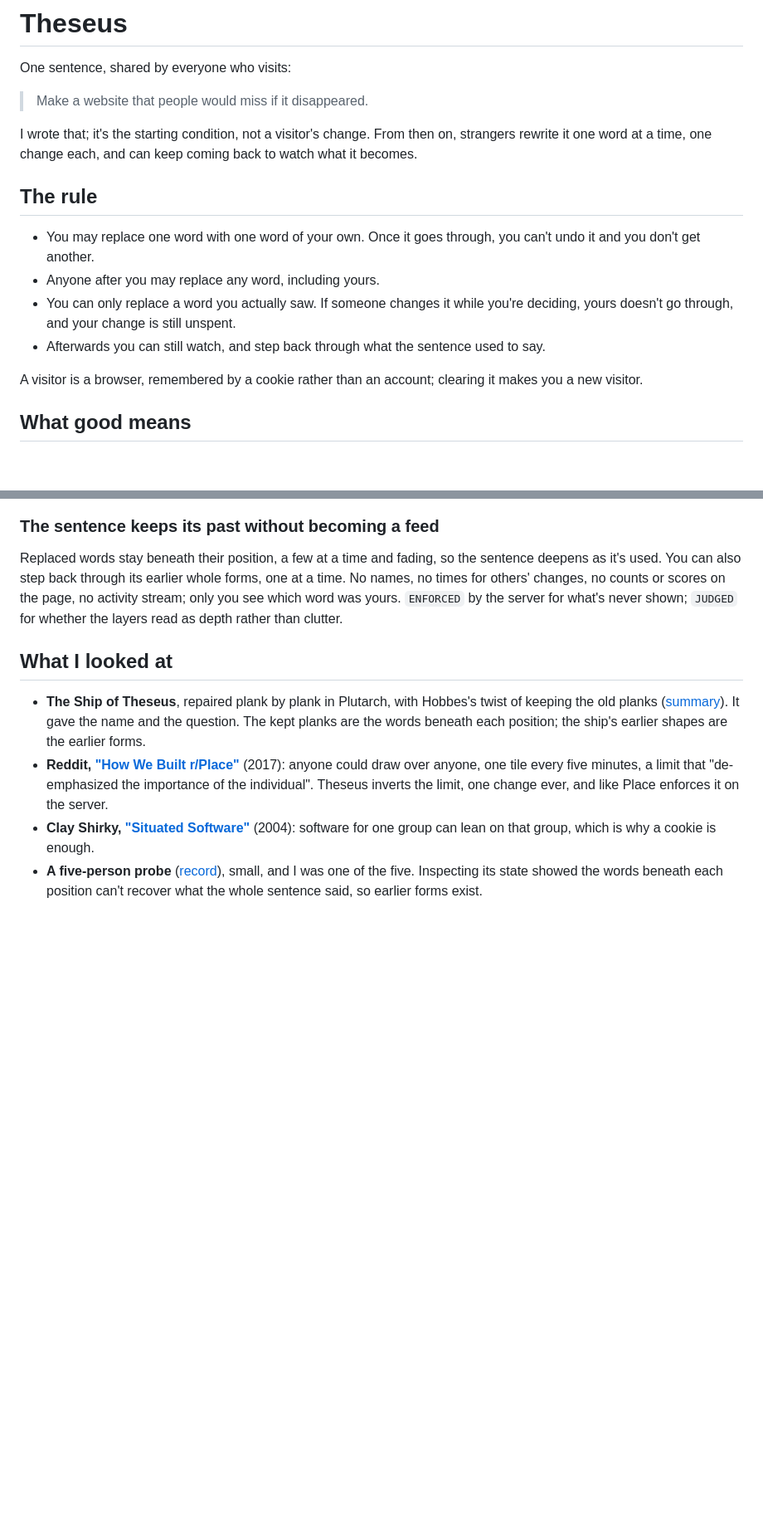
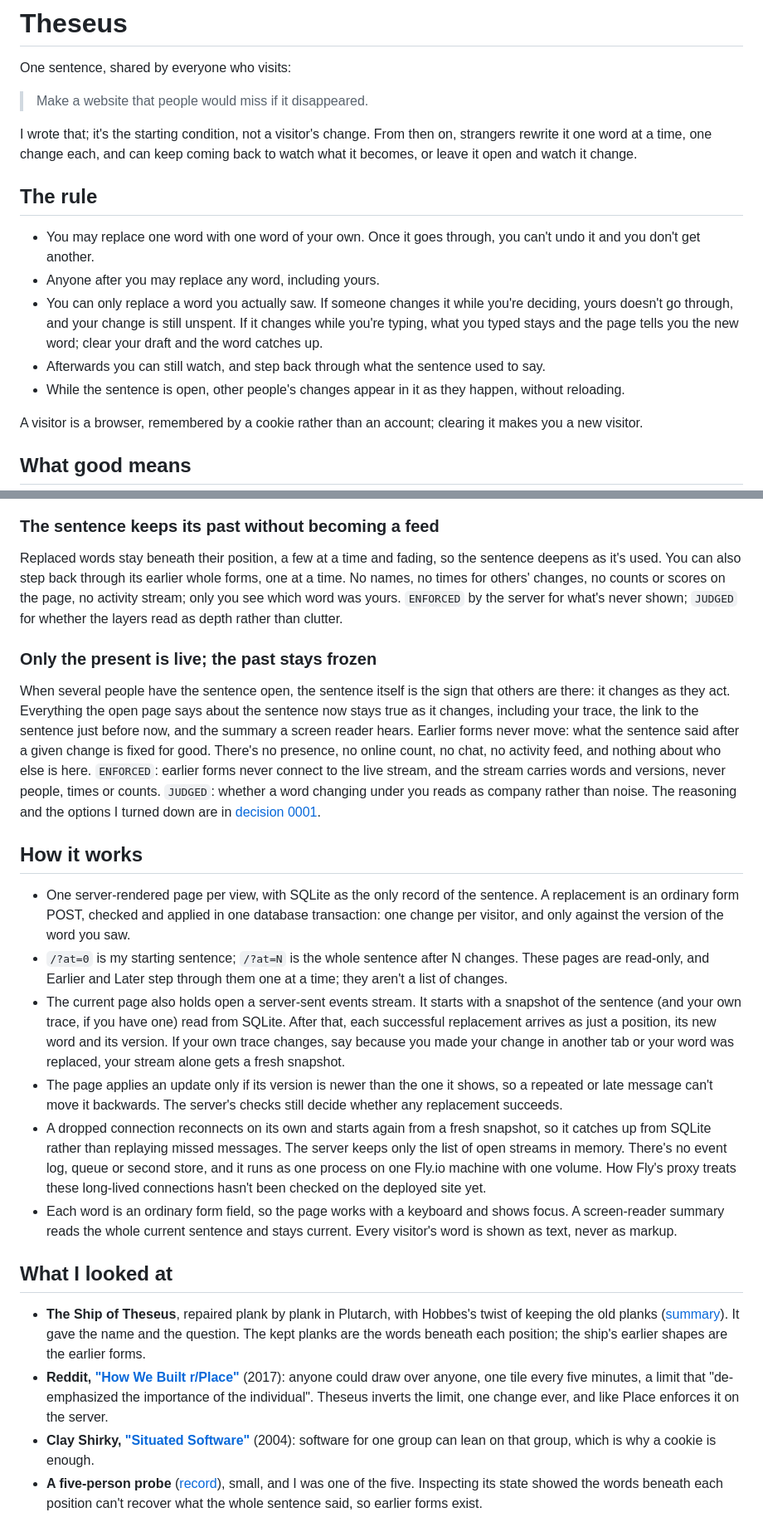
Before and after one commit to comp4020-agentic-coding-studio/comp4020-final-baizhenh884-dev, a Markdown page: README.md, 2 parts joined by grey strips. Shown at 83% size. GitHub-like rendering; blank space fills up the shorter version.

Commit message:
docs: describe live present and frozen history
The README now describes Theseus as it exists after Crit 9, locally built
and verified:
- the intro and "The rule" add watching the open sentence change live, and
  the draft case (what you typed stays; the page names the new word;
  clearing the draft catches up)
- a new "What good means" claim, "Only the present is live; the past stays
  frozen", covers what stays true live (words, your trace, the Earlier link,
  the screen-reader summary), that earlier forms never move, and that there
  is no presence, online count, chat or feed. It is tagged ENFORCED/JUDGED
  like the others and links decision 0001.
- a new "How it works" covers POST plus one SQLite transaction, the
  ?at=N history, the SSE snapshot/change stream with the own-trace refresh,
  strict newer-version reconciliation, reconnect from a fresh snapshot,
  in-process subscribers on one Fly machine, keyboard/focus, the live
  screen-reader summary and text-only words
- "deliberately not building" drops the now-false "no live updates until
  Crit 9" and names presence and online counts

Deliberately not claimed: exactly-once delivery, reconnect timing,
multi-machine pub/sub, WebSockets, or any verified Fly proxy behaviour for
long-lived connections. It says that check hasn't been done on the deployed
site.

check:evidence green; pnpm check 39/39, including /readme/ headings.

Co-Authored-By: Claude Opus 5.5 <noreply@anthropic.com>

```diff
--- a/README.md
+++ b/README.md
@@ -6,7 +6,7 @@ One sentence, shared by everyone who visits:
 
 I wrote that; it's the starting condition, not a visitor's change. From then
 on, strangers rewrite it one word at a time, one change each, and can keep
-coming back to watch what it becomes.
+coming back to watch what it becomes, or leave it open and watch it change.
 
 ## The rule
 
@@ -15,8 +15,12 @@ coming back to watch what it becomes.
 - Anyone after you may replace any word, including yours.
 - You can only replace a word you actually saw. If someone changes it while
   you're deciding, yours doesn't go through, and your change is still unspent.
+  If it changes while you're typing, what you typed stays and the page tells
+  you the new word; clear your draft and the word catches up.
 - Afterwards you can still watch, and step back through what the sentence used
   to say.
+- While the sentence is open, other people's changes appear in it as they
+  happen, without reloading.
 
 A visitor is a browser, remembered by a cookie rather than an account; clearing
 it makes you a new visitor.
@@ -49,6 +53,48 @@ or scores on the page, no activity stream; only you see which word was yours.
 `ENFORCED` by the server for what's never shown; `JUDGED` for whether the
 layers read as depth rather than clutter.
 
+### Only the present is live; the past stays frozen
+
+When several people have the sentence open, the sentence itself is the sign
+that others are there: it changes as they act. Everything the open page says
+about the sentence now stays true as it changes, including your trace, the
+link to the sentence just before now, and the summary a screen reader hears.
+Earlier forms never move: what the sentence said after a given change is fixed
+for good. There's no presence, no online count, no chat, no activity feed, and
+nothing about who else is here. `ENFORCED`: earlier forms never connect to the
+live stream, and the stream carries words and versions, never people, times or
+counts. `JUDGED`: whether a word changing under you reads as company rather
+than noise. The reasoning and the options I turned down are in
+[decision 0001](https://github.com/comp4020-agentic-coding-studio/comp4020-final-baizhenh884-dev/blob/main/docs/decisions/0001-live-present-frozen-past.md).
+
+## How it works
+
+- One server-rendered page per view, with SQLite as the only record of the
+  sentence. A replacement is an ordinary form POST, checked and applied in one
+  database transaction: one change per visitor, and only against the version
+  of the word you saw.
+- `/?at=0` is my starting sentence; `/?at=N` is the whole sentence after N
+  changes. These pages are read-only, and Earlier and Later step through them
+  one at a time; they aren't a list of changes.
+- The current page also holds open a server-sent events stream. It starts with
+  a snapshot of the sentence (and your own trace, if you have one) read from
+  SQLite. After that, each successful replacement arrives as just a position,
+  its new word and its version. If your own trace changes, say because you made
+  your change in another tab or your word was replaced, your stream alone gets
+  a fresh snapshot.
+- The page applies an update only if its version is newer than the one it
+  shows, so a repeated or late message can't move it backwards. The server's
+  checks still decide whether any replacement succeeds.
+- A dropped connection reconnects on its own and starts again from a fresh
+  snapshot, so it catches up from SQLite rather than replaying missed messages.
+  The server keeps only the list of open streams in memory. There's no event
+  log, queue or second store, and it runs as one process on one Fly.io machine
+  with one volume. How Fly's proxy treats these long-lived connections hasn't
+  been checked on the deployed site yet.
+- Each word is an ordinary form field, so the page works with a keyboard and
+  shows focus. A screen-reader summary reads the whole current sentence and
+  stays current. Every visitor's word is shown as text, never as markup.
+
 ## What I looked at
 
 - **The Ship of Theseus**, repaired plank by plank in Plutarch, with Hobbes's
```
Also changed, not shown: other parts of README.md (+2 -2 lines).
